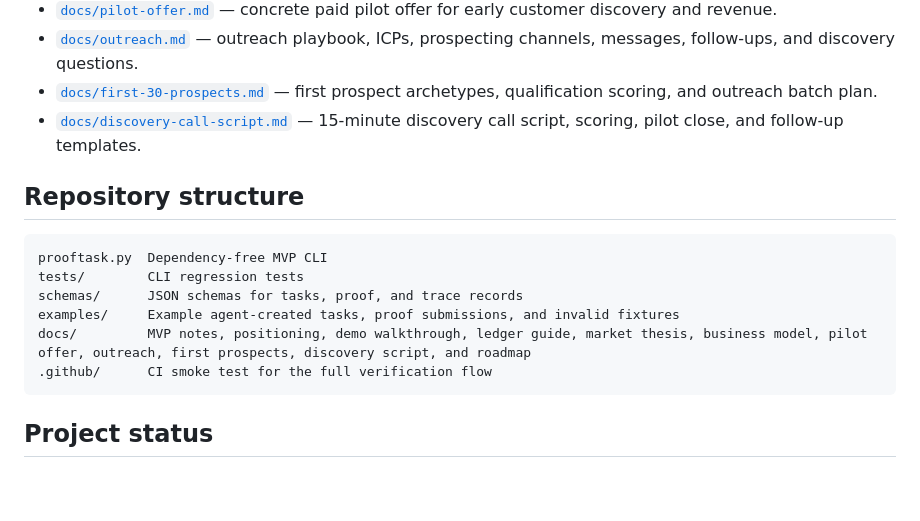
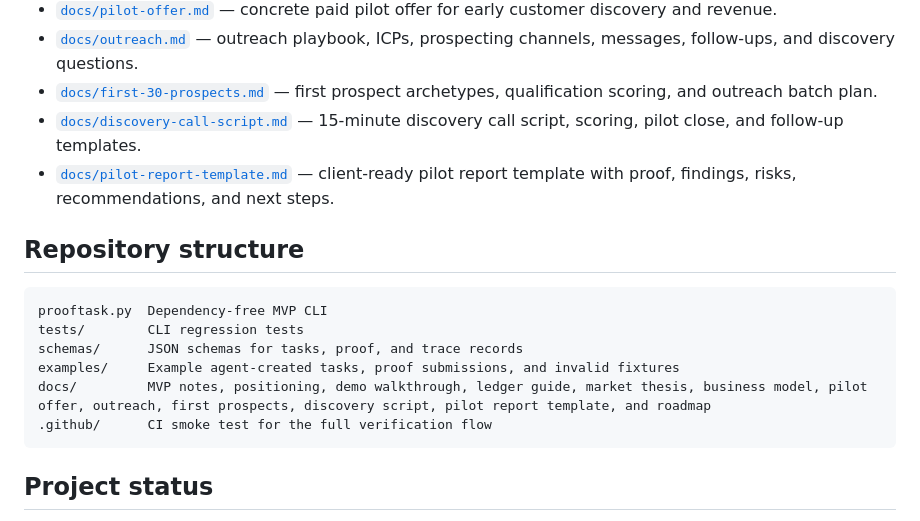
Before and after one commit to safal207/ProofTask, a Markdown page: README.md, the part around the change. GitHub-like rendering; blank space fills up the shorter version.

Commit message:
docs: link pilot report template from README

````diff
--- a/README.md
+++ b/README.md
@@ -231,6 +231,7 @@ See [`docs/roadmap.md`](docs/roadmap.md).
 - [`docs/outreach.md`](docs/outreach.md) — outreach playbook, ICPs, prospecting channels, messages, follow-ups, and discovery questions.
 - [`docs/first-30-prospects.md`](docs/first-30-prospects.md) — first prospect archetypes, qualification scoring, and outreach batch plan.
 - [`docs/discovery-call-script.md`](docs/discovery-call-script.md) — 15-minute discovery call script, scoring, pilot close, and follow-up templates.
+- [`docs/pilot-report-template.md`](docs/pilot-report-template.md) — client-ready pilot report template with proof, findings, risks, recommendations, and next steps.
 
 ## Repository structure
 
@@ -239,7 +240,7 @@ prooftask.py  Dependency-free MVP CLI
 tests/        CLI regression tests
 schemas/      JSON schemas for tasks, proof, and trace records
 examples/     Example agent-created tasks, proof submissions, and invalid fixtures
-docs/         MVP notes, positioning, demo walkthrough, ledger guide, market thesis, business model, pilot offer, outreach, first prospects, discovery script, and roadmap
+docs/         MVP notes, positioning, demo walkthrough, ledger guide, market thesis, business model, pilot offer, outreach, first prospects, discovery script, pilot report template, and roadmap
 .github/      CI smoke test for the full verification flow
 ```
 
````
